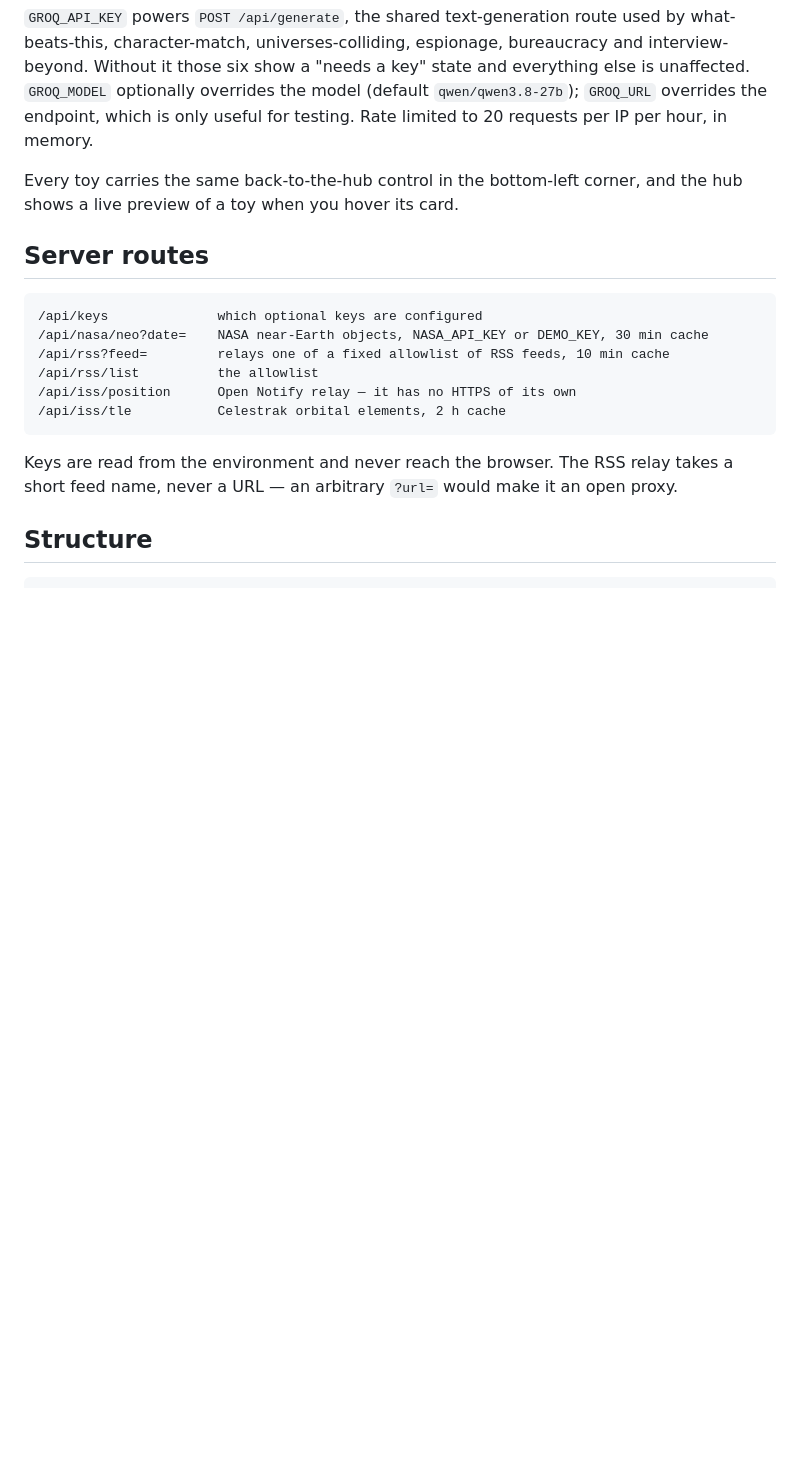
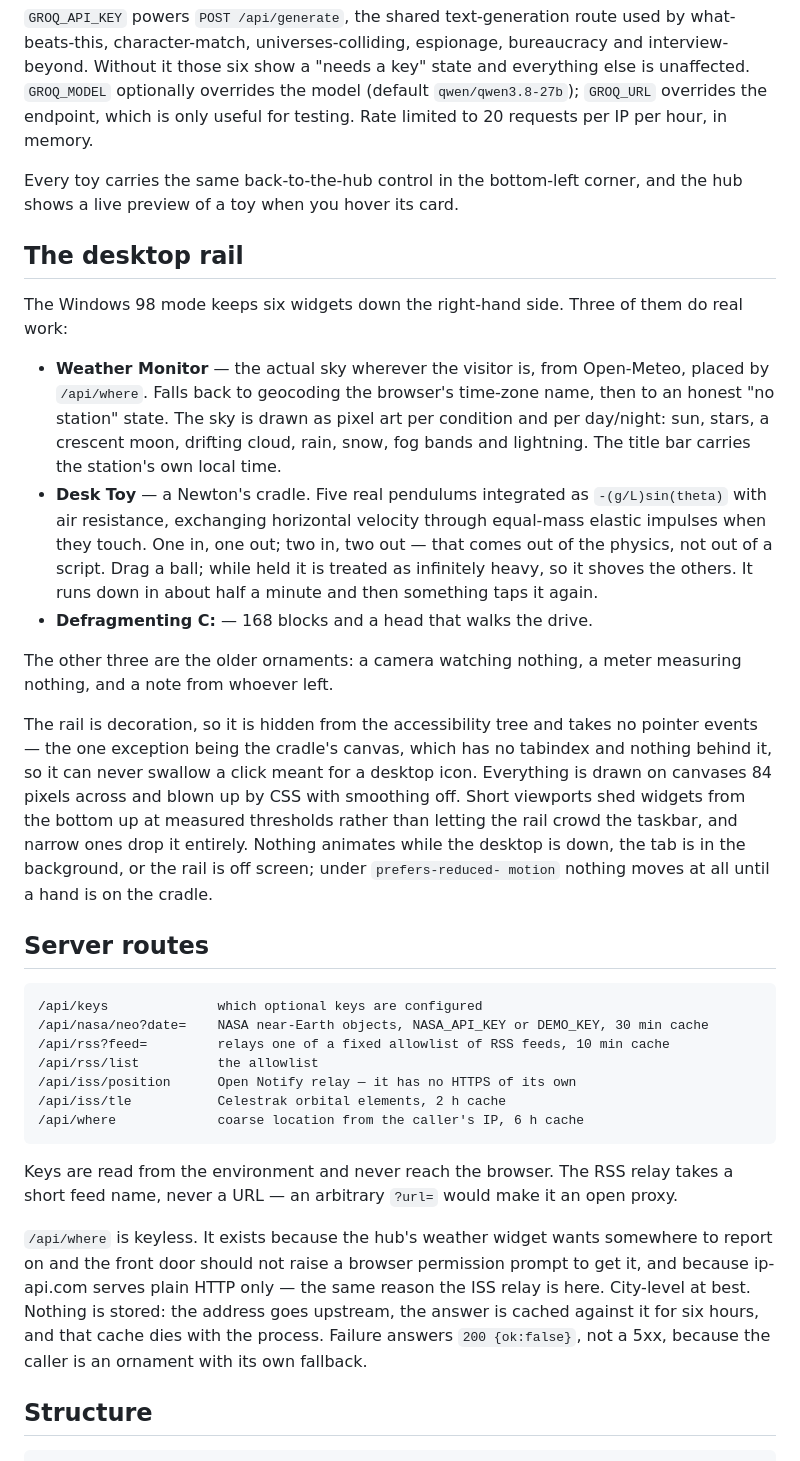
Before and after one commit to exexexexe/little-contraptions, a Markdown page: README.md, the part around the change. GitHub-like rendering; blank space fills up the shorter version.

Commit message:
Desktop rail: real weather, a Newton's cradle, a defragmenter
Three of the six widgets on the Windows 98 rail now do real work.

  - Weather Monitor reports the actual sky wherever the visitor is.
    A new keyless route, /api/where, places them from their IP so the
    front door never raises a browser permission prompt; Open-Meteo
    supplies the reading. It falls back to geocoding the browser's
    time-zone name, then to an honest "no station" state — all three
    paths tested. The sky is pixel art per condition and per day/night,
    and the title bar carries the station's own local time.
  - Desk Toy is a Newton's cradle: five pendulums integrated as
    -(g/L)sin(theta) with air resistance, exchanging horizontal
    velocity through equal-mass elastic impulses on contact. One in,
    one out and two in, two out come out of the physics rather than a
    script — checked by sampling the angles. A dragged ball is treated
    as infinitely heavy, so it shoves the others instead of being
    shoved, and the release speed is the speed of the hand.
  - Defragmenting C: walks 168 blocks, about a minute a pass.

The camera, the meter and the note are untouched.

The rail stays decoration: aria-hidden, no pointer events, the one
exception being the cradle's canvas — no tabindex, nothing behind it,
so it cannot swallow a click meant for a desktop icon. Nothing animates
while the desktop is down, the tab is backgrounded or the rail is off
screen, and under prefers-reduced-motion nothing moves until a hand is
on the cradle. Six widgets do not fit every screen, so short viewports
shed them from the bottom up at thresholds measured from the real stack
height; the rail clears the taskbar from 1000px down to 590px.

This commit carries only the README. The code landed earlier in
e92d343 and c859cd7, which a concurrent session committed off the
shared working tree while this work was in progress.

Co-Authored-By: Claude Opus 5 <noreply@anthropic.com>

```diff
--- a/README.md
+++ b/README.md
@@ -63,6 +63,38 @@ requests per IP per hour, in memory.
 Every toy carries the same back-to-the-hub control in the bottom-left corner,
 and the hub shows a live preview of a toy when you hover its card.
 
+## The desktop rail
+
+The Windows 98 mode keeps six widgets down the right-hand side. Three of them
+do real work:
+
+- **Weather Monitor** — the actual sky wherever the visitor is, from
+  Open-Meteo, placed by `/api/where`. Falls back to geocoding the browser's
+  time-zone name, then to an honest "no station" state. The sky is drawn as
+  pixel art per condition and per day/night: sun, stars, a crescent moon,
+  drifting cloud, rain, snow, fog bands and lightning. The title bar carries
+  the station's own local time.
+- **Desk Toy** — a Newton's cradle. Five real pendulums integrated as
+  `-(g/L)sin(theta)` with air resistance, exchanging horizontal velocity
+  through equal-mass elastic impulses when they touch. One in, one out; two
+  in, two out — that comes out of the physics, not out of a script. Drag a
+  ball; while held it is treated as infinitely heavy, so it shoves the others.
+  It runs down in about half a minute and then something taps it again.
+- **Defragmenting C:** — 168 blocks and a head that walks the drive.
+
+The other three are the older ornaments: a camera watching nothing, a meter
+measuring nothing, and a note from whoever left.
+
+The rail is decoration, so it is hidden from the accessibility tree and takes
+no pointer events — the one exception being the cradle's canvas, which has no
+tabindex and nothing behind it, so it can never swallow a click meant for a
+desktop icon. Everything is drawn on canvases 84 pixels across and blown up
+by CSS with smoothing off. Short viewports shed widgets from the bottom up at
+measured thresholds rather than letting the rail crowd the taskbar, and
+narrow ones drop it entirely. Nothing animates while the desktop is down, the
+tab is in the background, or the rail is off screen; under `prefers-reduced-
+motion` nothing moves at all until a hand is on the cradle.
+
 ## Server routes
 
     /api/keys              which optional keys are configured
@@ -71,10 +103,19 @@ and the hub shows a live preview of a toy when you hover its card.
     /api/rss/list          the allowlist
     /api/iss/position      Open Notify relay — it has no HTTPS of its own
     /api/iss/tle           Celestrak orbital elements, 2 h cache
+    /api/where             coarse location from the caller's IP, 6 h cache
 
 Keys are read from the environment and never reach the browser. The RSS relay
 takes a short feed name, never a URL — an arbitrary `?url=` would make it an
 open proxy.
+
+`/api/where` is keyless. It exists because the hub's weather widget wants
+somewhere to report on and the front door should not raise a browser
+permission prompt to get it, and because ip-api.com serves plain HTTP only —
+the same reason the ISS relay is here. City-level at best. Nothing is stored:
+the address goes upstream, the answer is cached against it for six hours, and
+that cache dies with the process. Failure answers `200 {ok:false}`, not a 5xx,
+because the caller is an ornament with its own fallback.
 
 ## Structure
 
```
